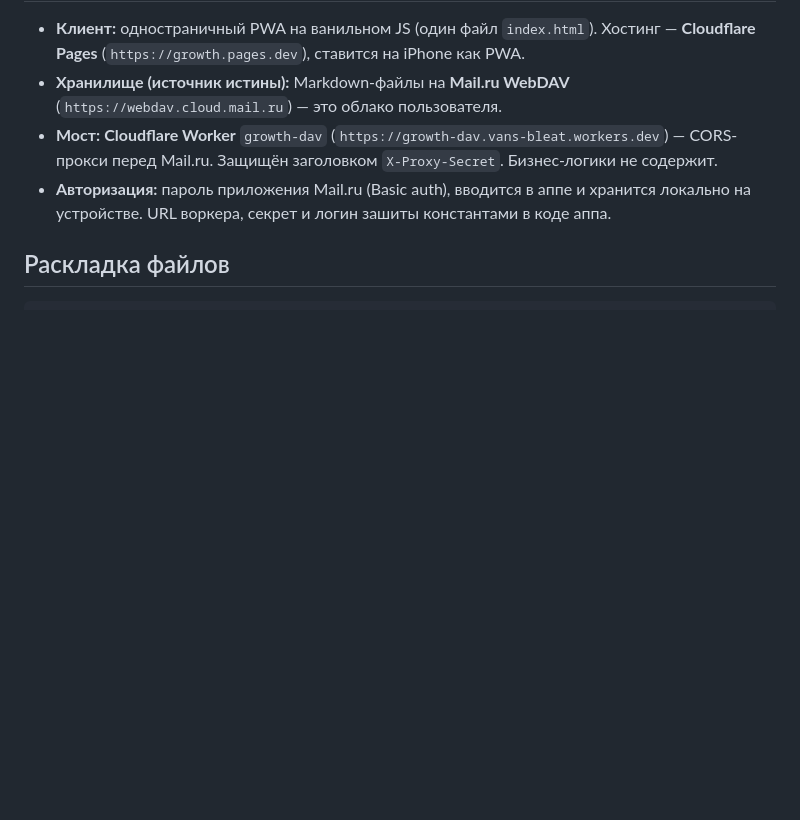
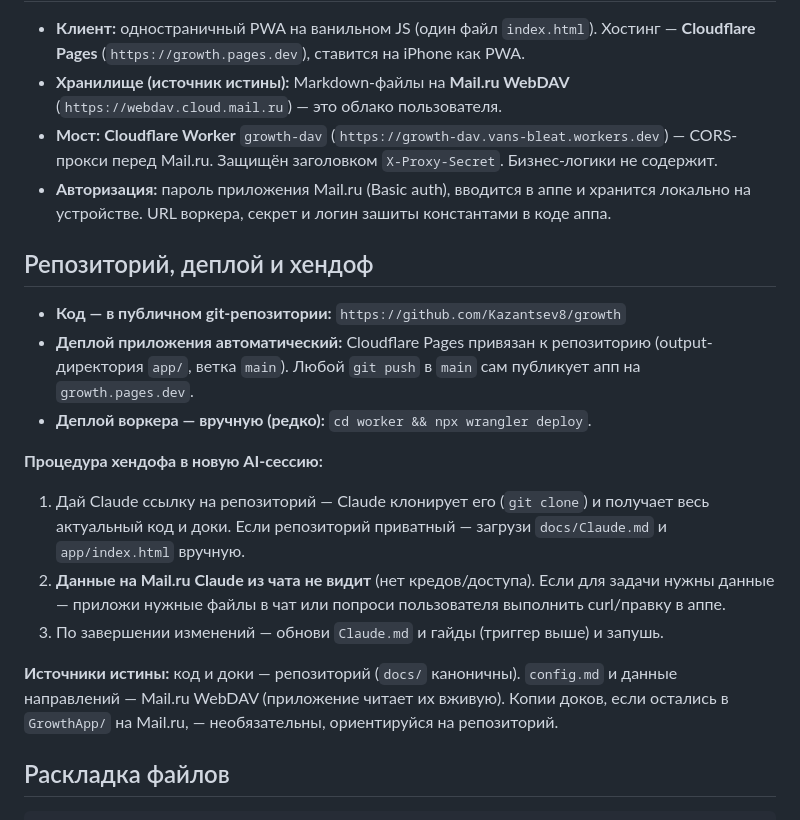
Before and after one commit to Kazantsev8/growth, a Markdown page: docs/Claude.md, the part around the change. Rendered like a GitHub page; blank space fills up the shorter version.

Commit message:
docs: вписан URL репозитория

```diff
--- a/docs/Claude.md
+++ b/docs/Claude.md
@@ -28,6 +28,19 @@
 - **Хранилище (источник истины):** Markdown-файлы на **Mail.ru WebDAV** (`https://webdav.cloud.mail.ru`) — это облако пользователя.
 - **Мост:** **Cloudflare Worker** `growth-dav` (`https://growth-dav.vans-bleat.workers.dev`) — CORS-прокси перед Mail.ru. Защищён заголовком `X-Proxy-Secret`. Бизнес-логики не содержит.
 - **Авторизация:** пароль приложения Mail.ru (Basic auth), вводится в аппе и хранится локально на устройстве. URL воркера, секрет и логин зашиты константами в коде аппа.
+
+## Репозиторий, деплой и хендоф
+
+- **Код — в публичном git-репозитории:** `https://github.com/Kazantsev8/growth`
+- **Деплой приложения автоматический:** Cloudflare Pages привязан к репозиторию (output-директория `app/`, ветка `main`). Любой `git push` в `main` сам публикует апп на `growth.pages.dev`.
+- **Деплой воркера — вручную (редко):** `cd worker && npx wrangler deploy`.
+
+**Процедура хендофа в новую AI-сессию:**
+1. Дай Claude ссылку на репозиторий — Claude клонирует его (`git clone`) и получает весь актуальный код и доки. Если репозиторий приватный — загрузи `docs/Claude.md` и `app/index.html` вручную.
+2. **Данные на Mail.ru Claude из чата не видит** (нет кредов/доступа). Если для задачи нужны данные — приложи нужные файлы в чат или попроси пользователя выполнить curl/правку в аппе.
+3. По завершении изменений — обнови `Claude.md` и гайды (триггер выше) и запушь.
+
+**Источники истины:** код и доки — репозиторий (`docs/` каноничны). `config.md` и данные направлений — Mail.ru WebDAV (приложение читает их вживую). Копии доков, если остались в `GrowthApp/` на Mail.ru, — необязательны, ориентируйся на репозиторий.
 
 ## Раскладка файлов
 
```
